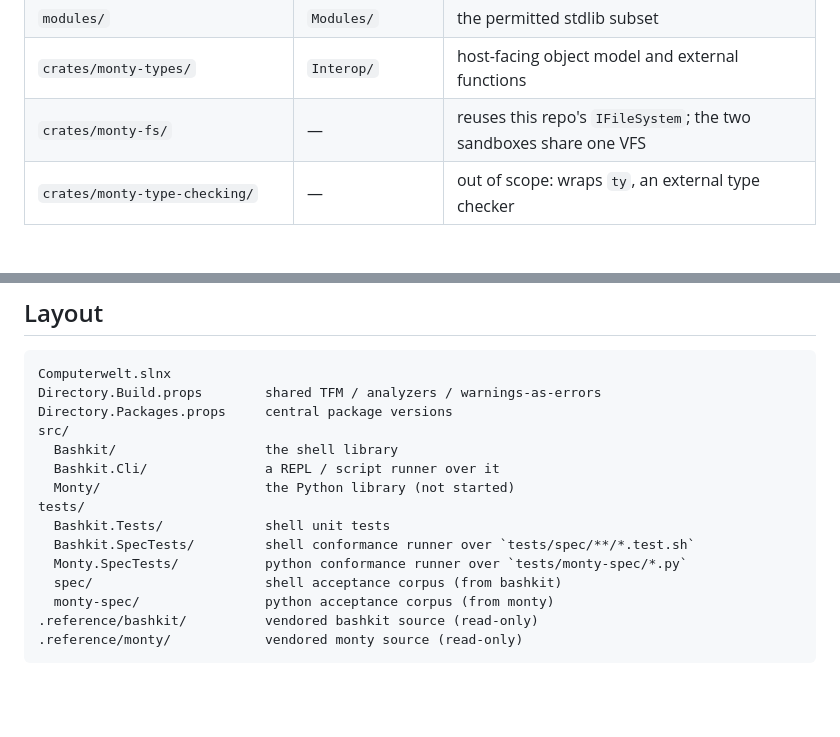
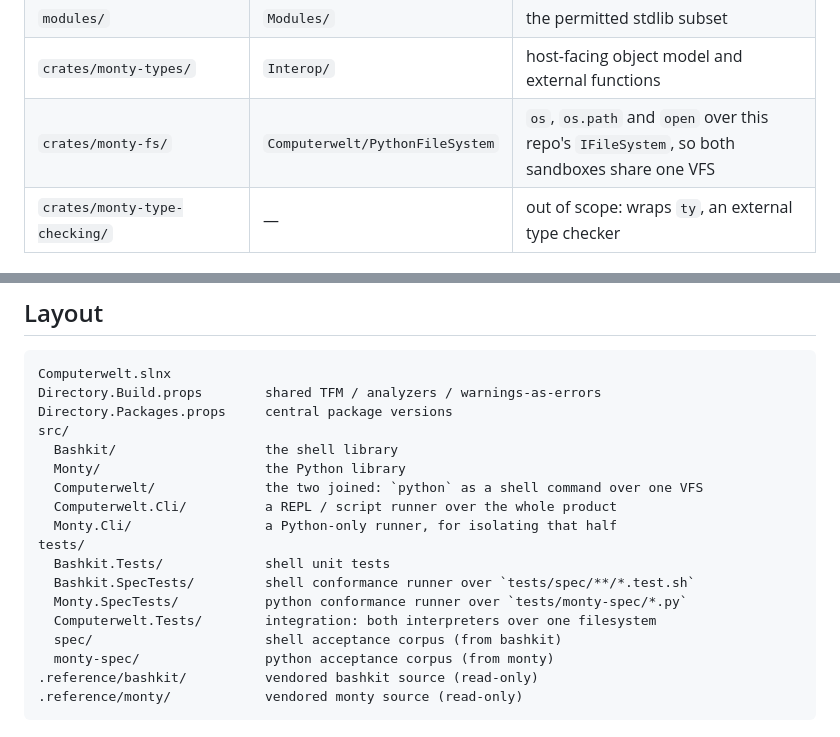
Before and after one commit to theolivenbaum/computerwelt, a Markdown page: CLAUDE.md, 2 parts joined by grey strips. Rendered like a GitHub page; blank space fills up the shorter version.

```diff
--- a/CLAUDE.md
+++ b/CLAUDE.md
@@ -71,7 +71,7 @@ the speed and the snapshot-at-a-call-boundary feature both depend on it.
 | `builtins/` | `Builtins/` | `len`, `range`, `print`, `sorted`, … |
 | `modules/` | `Modules/` | the permitted stdlib subset |
 | `crates/monty-types/` | `Interop/` | host-facing object model and external functions |
-| `crates/monty-fs/` | — | reuses this repo's `IFileSystem`; the two sandboxes share one VFS |
+| `crates/monty-fs/` | `Computerwelt/PythonFileSystem` | `os`, `os.path` and `open` over this repo's `IFileSystem`, so both sandboxes share one VFS |
 | `crates/monty-type-checking/` | — | out of scope: wraps `ty`, an external type checker |
 
 ### Rust → C# idiom map
@@ -108,12 +108,15 @@ Directory.Build.props        shared TFM / analyzers / warnings-as-errors
 Directory.Packages.props     central package versions
 src/
   Bashkit/                   the shell library
-  Bashkit.Cli/               a REPL / script runner over it
-  Monty/                     the Python library (not started)
+  Monty/                     the Python library
+  Computerwelt/              the two joined: `python` as a shell command over one VFS
+  Computerwelt.Cli/          a REPL / script runner over the whole product
+  Monty.Cli/                 a Python-only runner, for isolating that half
 tests/
   Bashkit.Tests/             shell unit tests
   Bashkit.SpecTests/         shell conformance runner over `tests/spec/**/*.test.sh`
   Monty.SpecTests/           python conformance runner over `tests/monty-spec/*.py`
+  Computerwelt.Tests/        integration: both interpreters over one filesystem
   spec/                      shell acceptance corpus (from bashkit)
   monty-spec/                python acceptance corpus (from monty)
 .reference/bashkit/          vendored bashkit source (read-only)
```
Also changed, not shown: README.md (+20 -6 lines), todo.md (+8 -3 lines).
